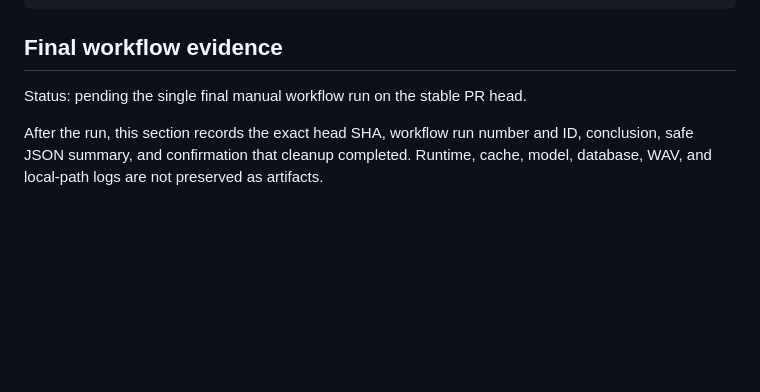
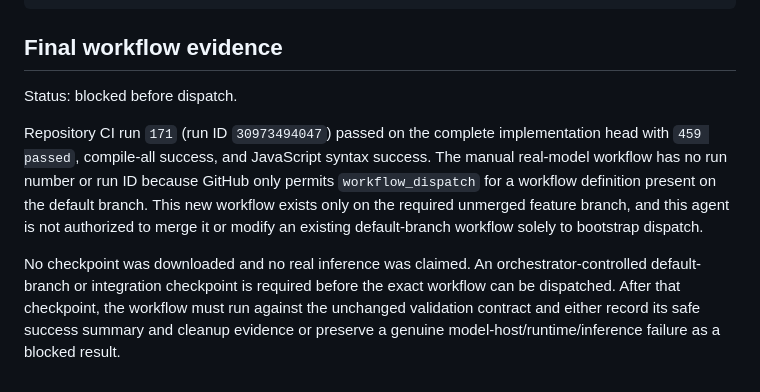
Before and after one commit to ZSYUYIIE/popex, a Markdown page: docs/runtime/demucs-linux-real-model-e2e.md, the part around the change. GitHub-like rendering; blank space fills up the shorter version.

Commit message:
docs: record real-model dispatch blocker

```diff
--- a/docs/runtime/demucs-linux-real-model-e2e.md
+++ b/docs/runtime/demucs-linux-real-model-e2e.md
@@ -63,6 +63,8 @@ node --check app/static/app.js
 
 ## Final workflow evidence
 
-Status: pending the single final manual workflow run on the stable PR head.
+Status: blocked before dispatch.
 
-After the run, this section records the exact head SHA, workflow run number and ID, conclusion, safe JSON summary, and confirmation that cleanup completed. Runtime, cache, model, database, WAV, and local-path logs are not preserved as artifacts.
+Repository CI run `171` (run ID `30973494047`) passed on the complete implementation head with `459 passed`, compile-all success, and JavaScript syntax success. The manual real-model workflow has no run number or run ID because GitHub only permits `workflow_dispatch` for a workflow definition present on the default branch. This new workflow exists only on the required unmerged feature branch, and this agent is not authorized to merge it or modify an existing default-branch workflow solely to bootstrap dispatch.
+
+No checkpoint was downloaded and no real inference was claimed. An orchestrator-controlled default-branch or integration checkpoint is required before the exact workflow can be dispatched. After that checkpoint, the workflow must run against the unchanged validation contract and either record its safe success summary and cleanup evidence or preserve a genuine model-host/runtime/inference failure as a blocked result.
```
